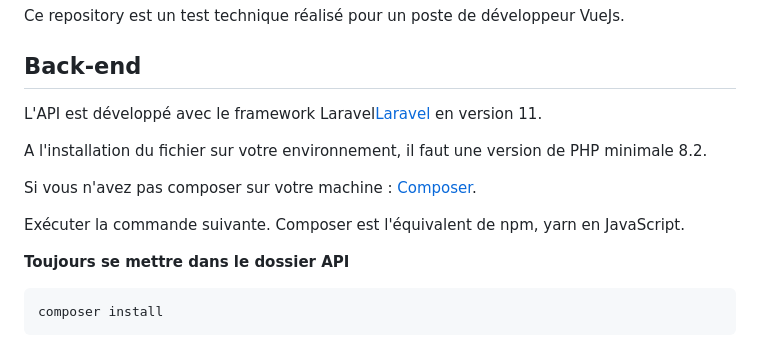
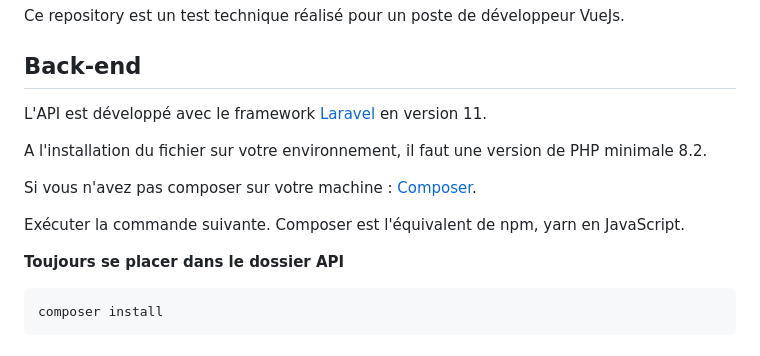
Before and after one commit to thibault-peronno/factor-e-commerce, a Markdown page: README.md, the part around one of its changes. Rendered like a GitHub page.

````diff
--- a/README.md
+++ b/README.md
@@ -3,7 +3,7 @@ Ce repository est un test technique réalisé pour un poste de développeur VueJ
 
 ## Back-end
 
-L'API est développé avec le framework Laravel[Laravel](https://laravel.com/docs/11.x) en version 11.
+L'API est développé avec le framework [Laravel](https://laravel.com/docs/11.x) en version 11.
 
 A l'installation du fichier sur votre environnement, il faut une version de PHP minimale 8.2.
 
@@ -11,7 +11,7 @@ Si vous n'avez pas composer sur votre machine : [Composer](https://getcomposer.o
 
 Exécuter la commande suivante. Composer est l'équivalent de npm, yarn en JavaScript.
 
-**Toujours se mettre dans le dossier API**
+**Toujours se placer dans le dossier API**
 
 ```bash
 composer install
````
Also changed, not shown: other parts of README.md (+23 -24 lines).
